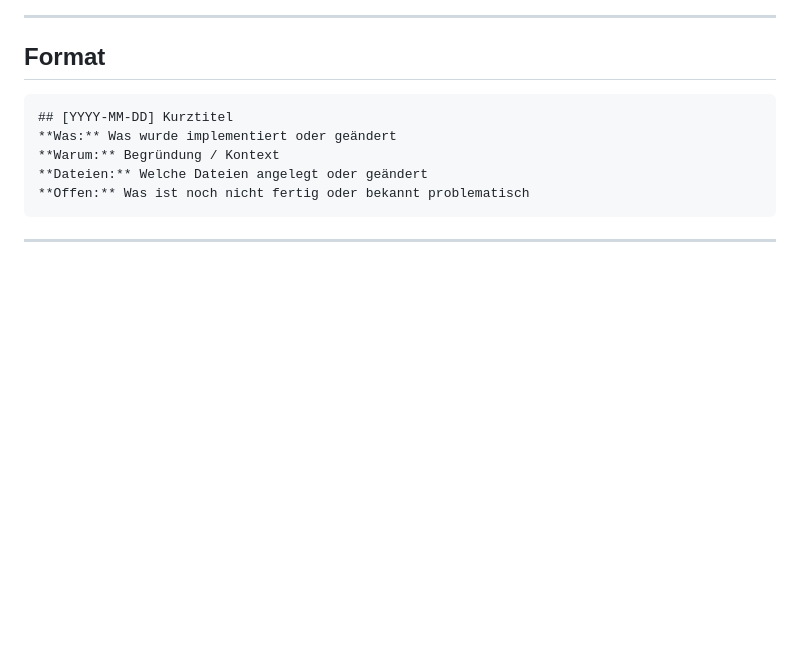
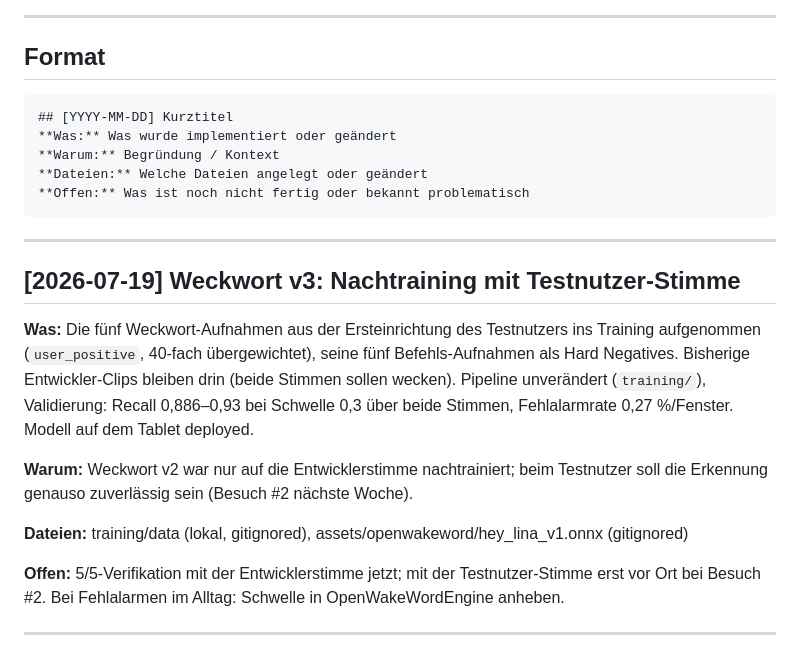
Before and after one commit to KostakisMT/lina-assistant, a Markdown page: CHANGELOG.md, the part around the change. GitHub-like rendering; blank space fills up the shorter version.

Commit message:
Weckwort v3: Nachtraining mit Testnutzer-Stimme (Doku; Modelle gitignored)
Co-Authored-By: Claude Fable 5 <noreply@anthropic.com>

````diff
--- a/CHANGELOG.md
+++ b/CHANGELOG.md
@@ -14,6 +14,18 @@
 **Dateien:** Welche Dateien angelegt oder geändert
 **Offen:** Was ist noch nicht fertig oder bekannt problematisch
 ```
+
+---
+
+## [2026-07-19] Weckwort v3: Nachtraining mit Testnutzer-Stimme
+
+**Was:** Die fünf Weckwort-Aufnahmen aus der Ersteinrichtung des Testnutzers ins Training aufgenommen (`user_positive`, 40-fach übergewichtet), seine fünf Befehls-Aufnahmen als Hard Negatives. Bisherige Entwickler-Clips bleiben drin (beide Stimmen sollen wecken). Pipeline unverändert (`training/`), Validierung: Recall 0,886–0,93 bei Schwelle 0,3 über beide Stimmen, Fehlalarmrate 0,27 %/Fenster. Modell auf dem Tablet deployed.
+
+**Warum:** Weckwort v2 war nur auf die Entwicklerstimme nachtrainiert; beim Testnutzer soll die Erkennung genauso zuverlässig sein (Besuch #2 nächste Woche).
+
+**Dateien:** training/data (lokal, gitignored), assets/openwakeword/hey_lina_v1.onnx (gitignored)
+
+**Offen:** 5/5-Verifikation mit der Entwicklerstimme jetzt; mit der Testnutzer-Stimme erst vor Ort bei Besuch #2. Bei Fehlalarmen im Alltag: Schwelle in OpenWakeWordEngine anheben.
 
 ---
 
````
